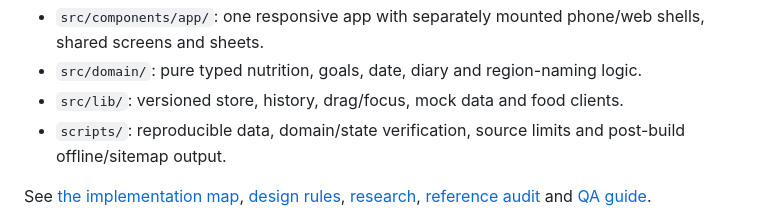
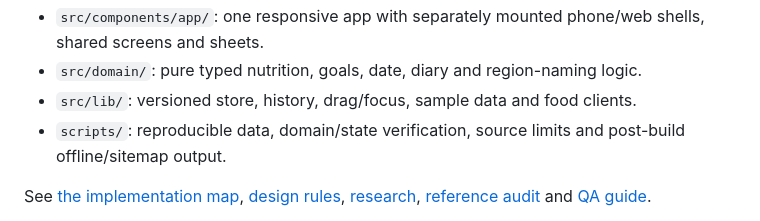
Before and after one commit to vanomarb/busog, a Markdown page: README.md, the part around the change. Rendered like a GitHub page.

Commit message:
README: describe the sample data plainly
Co-Authored-By: Claude Opus 5.5 <noreply@anthropic.com>

```diff
--- a/README.md
+++ b/README.md
@@ -125,7 +125,7 @@ nutrition JSON is exempt.
 - `src/content/`, `src/content.config.ts`: blog, help and page Markdown. Recipes come straight from `src/data/`.
 - `src/components/app/`: one responsive app with separately mounted phone/web shells, shared screens and sheets.
 - `src/domain/`: pure typed nutrition, goals, date, diary and region-naming logic.
-- `src/lib/`: versioned store, history, drag/focus, mock data and food clients.
+- `src/lib/`: versioned store, history, drag/focus, sample data and food clients.
 - `scripts/`: reproducible data, domain/state verification, source limits and post-build offline/sitemap output.
 
 See [the implementation map](docs/implementation.md), [design rules](docs/design.md), [research](docs/research.md),
```
